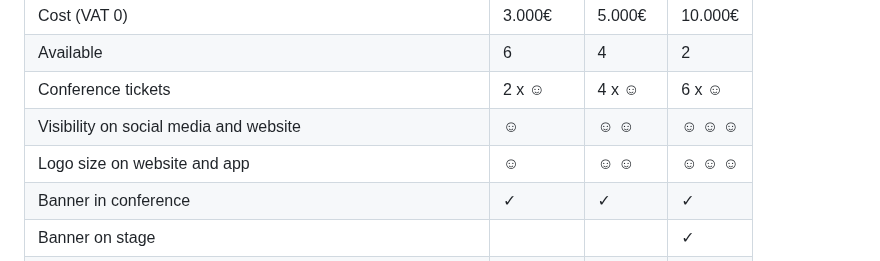
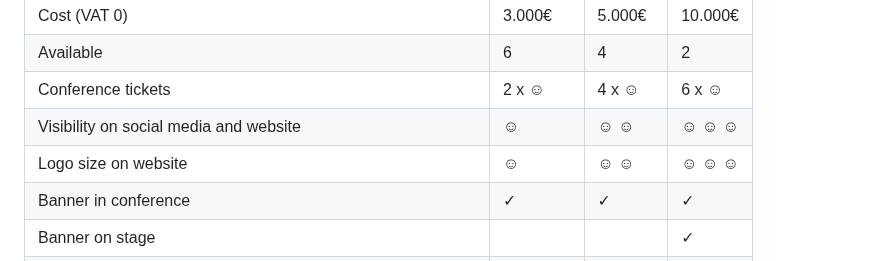
Before and after one commit to ReactFinland/future-frontend-site, a Markdown page: content/for-sponsors.md, the part around the change. Rendered like a GitHub page.

Commit message:
chore: Drop app mention

```diff
--- a/content/for-sponsors.md
+++ b/content/for-sponsors.md
@@ -34,7 +34,7 @@ Cost (VAT 0) | 3.000€ | 5.000€ | 10.000€
 Available | 6 | 4 | 2
 Conference tickets | 2 x &#9786; | 4 x &#9786; | 6 x &#9786;
 Visibility on social media and website | &#9786; | &#9786; &#9786; | &#9786; &#9786; &#9786;
-Logo size on website and app | &#9786; | &#9786; &#9786; | &#9786; &#9786; &#9786;
+Logo size on website | &#9786; | &#9786; &#9786; | &#9786; &#9786; &#9786;
 Banner in conference | &#10003; | &#10003; | &#10003;
 Banner on stage | | | &#10003;
 Logo on slides between the talks | &#10003; | &#10003; | &#10003;
```
